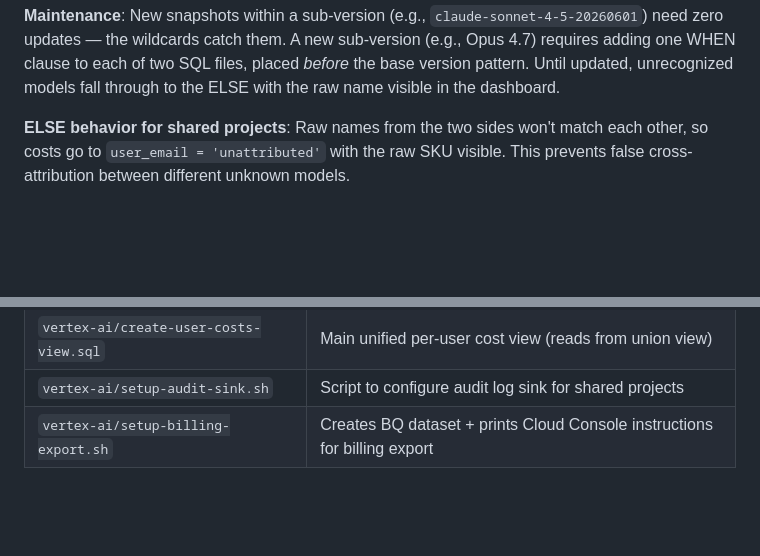
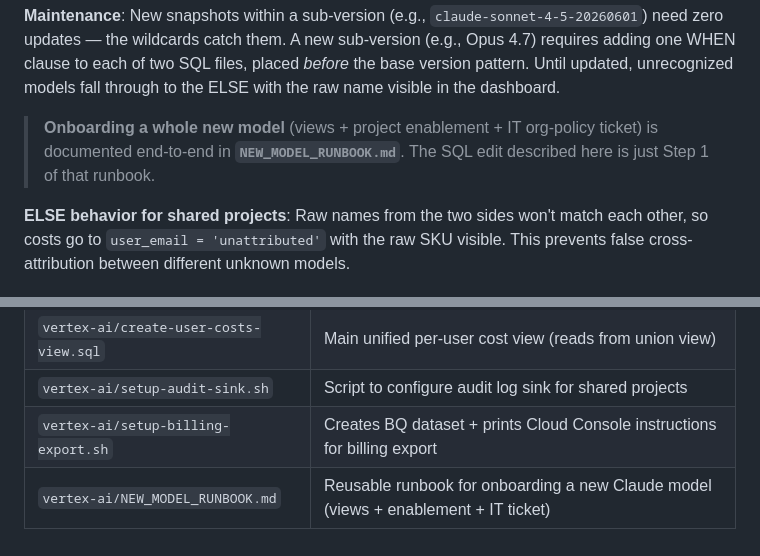
Before and after one commit to dpark01/gcp-provisioning, a Markdown page: vertex-ai/BILLING_PLAN.md, 2 parts joined by grey strips. Drawn GitHub-style; blank space fills up the shorter version.

````diff
--- a/vertex-ai/BILLING_PLAN.md
+++ b/vertex-ai/BILLING_PLAN.md
@@ -192,6 +192,10 @@ ELSE          → LOWER(sku_description) (graceful fallback)
 ```
 
 **Maintenance**: New snapshots within a sub-version (e.g., `claude-sonnet-4-5-20260601`) need zero updates — the wildcards catch them. A new sub-version (e.g., Opus 4.7) requires adding one WHEN clause to each of two SQL files, placed *before* the base version pattern. Until updated, unrecognized models fall through to the ELSE with the raw name visible in the dashboard.
+
+> **Onboarding a whole new model** (views + project enablement + IT org-policy ticket)
+> is documented end-to-end in **`NEW_MODEL_RUNBOOK.md`**. The SQL edit described here
+> is just Step 1 of that runbook.
 
 **ELSE behavior for shared projects**: Raw names from the two sides won't match each other, so costs go to `user_email = 'unattributed'` with the raw SKU visible. This prevents false cross-attribution between different unknown models.
 
@@ -412,3 +416,4 @@ ORDER BY total_cost DESC;
 | `vertex-ai/create-user-costs-view.sql` | Main unified per-user cost view (reads from union view) |
 | `vertex-ai/setup-audit-sink.sh` | Script to configure audit log sink for shared projects |
 | `vertex-ai/setup-billing-export.sh` | Creates BQ dataset + prints Cloud Console instructions for billing export |
+| `vertex-ai/NEW_MODEL_RUNBOOK.md` | Reusable runbook for onboarding a new Claude model (views + enablement + IT ticket) |
````
Also changed, not shown: vertex-ai/NEW_MODEL_RUNBOOK.md (added, +220 -0 lines).
